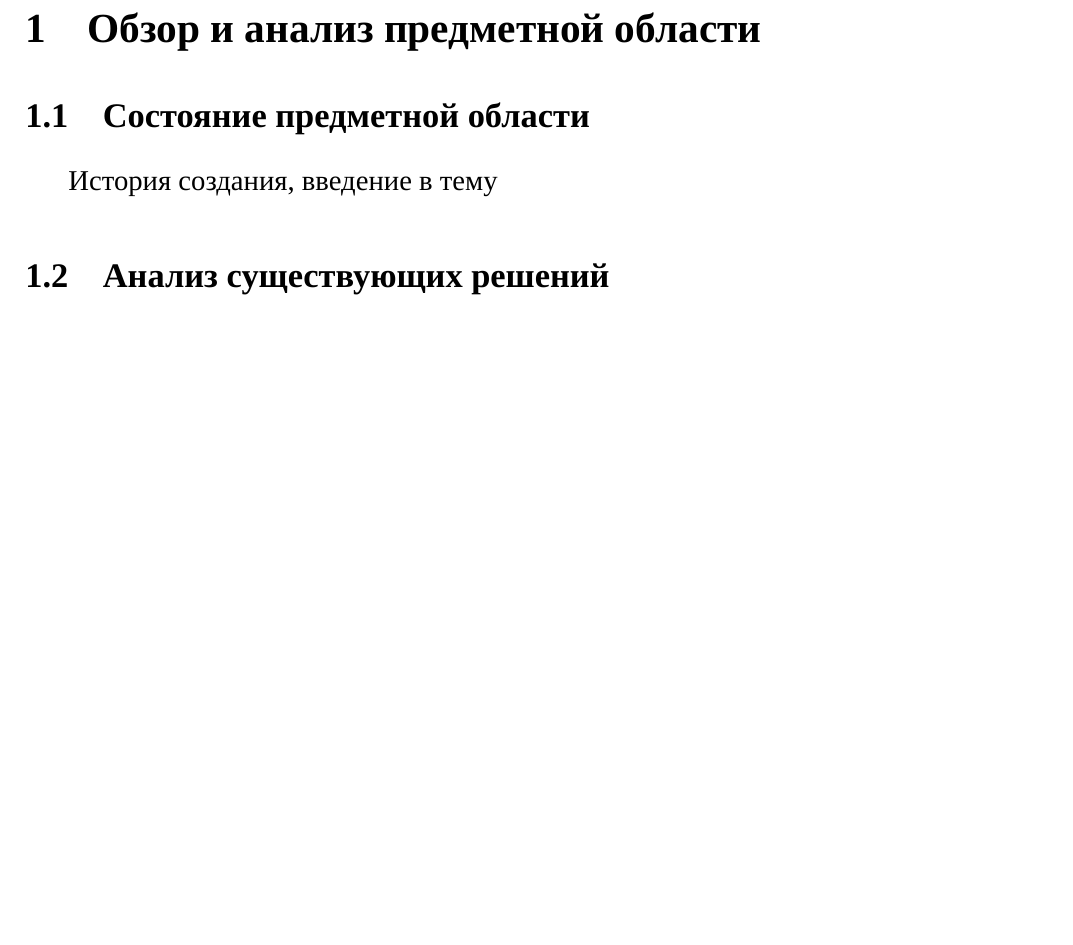
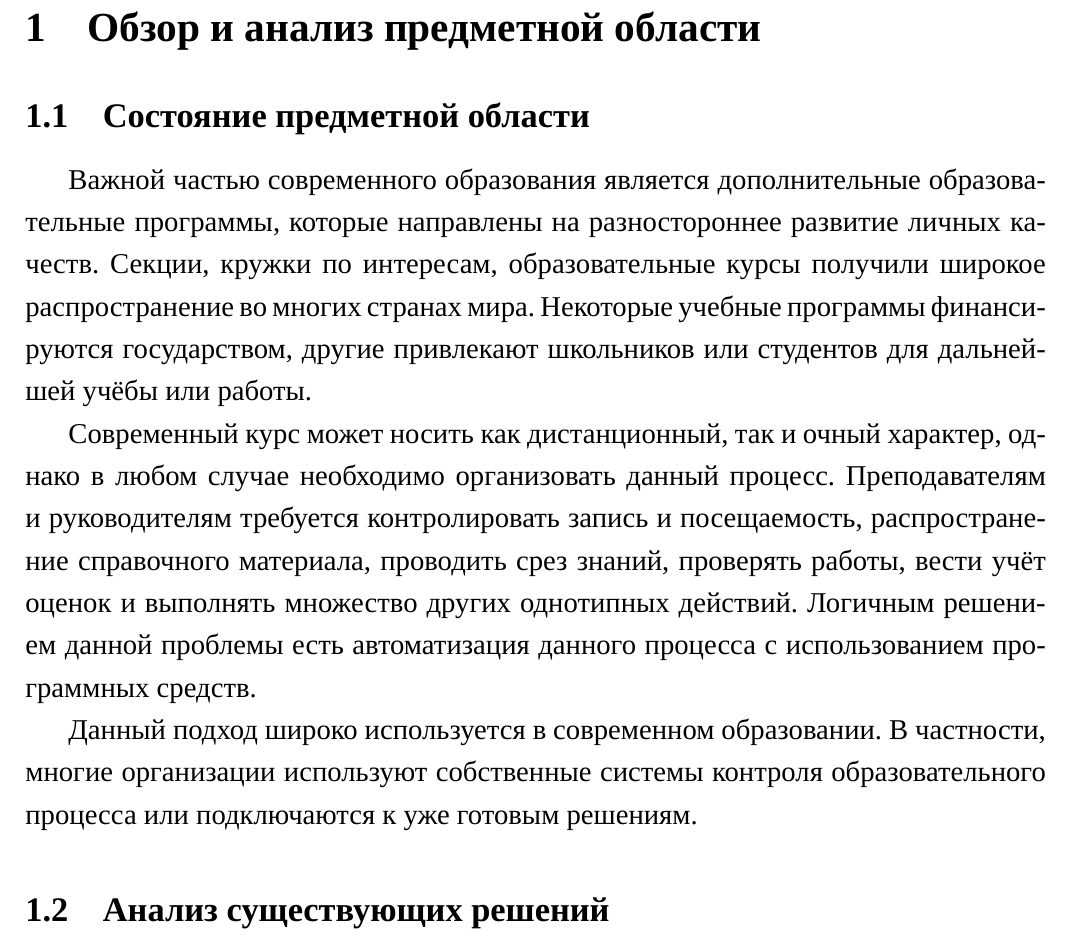
Before and after one commit to AsciiShell/SchoolLMS, a LaTeX document (Text/main.tex): part of page 5 of 5 before the commit and part of page 6 of 6 after it, cut so that both start at the same text, the shorter picture padded with empty space. Compiled offline with XeLaTeX; a missing font is replaced by an installed copy or a similar font.

Commit message:
Introduction

```diff
--- a/Text/main.tex
+++ b/Text/main.tex
@@ -34,7 +36,15 @@
 
 \subsection{Состояние предметной области}
 
-История создания, введение в тему % Ya
+Важной частью современного образования является дополнительные образовательные программы, которые направлены на разностороннее развитие личных качеств.
+Секции, кружки по интересам, образовательные курсы получили широкое распространение во многих странах мира.
+Некоторые учебные программы финансируются государством, другие привлекают школьников или студентов для дальнейшей учёбы или работы.
+
+Современный курс может носить как дистанционный, так и очный характер, однако в любом случае необходимо организовать данный процесс.
+Преподавателям и руководителям требуется контролировать запись и посещаемость, распространение справочного материала, проводить срез знаний, проверять работы, вести учёт оценок и выполнять множество других однотипных действий.
+Логичным решением данной проблемы есть автоматизация данного процесса с использованием программных средств.
+
+Данный подход широко используется в современном образовании. В частности, многие организации используют собственные системы контроля образовательного процесса или подключаются к уже готовым решениям.
 
 \subsection{Анализ существующих решений}
 
```
Also changed, not shown: Text/main.tex (2 more changed lines).
